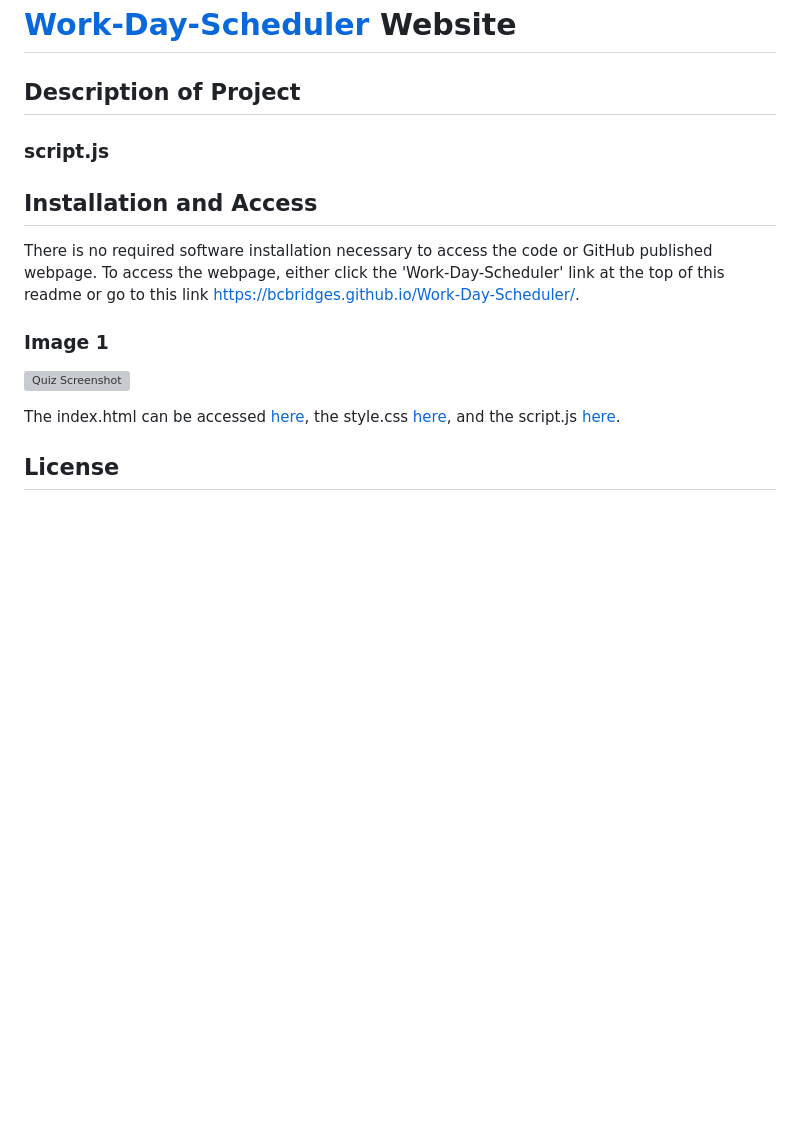
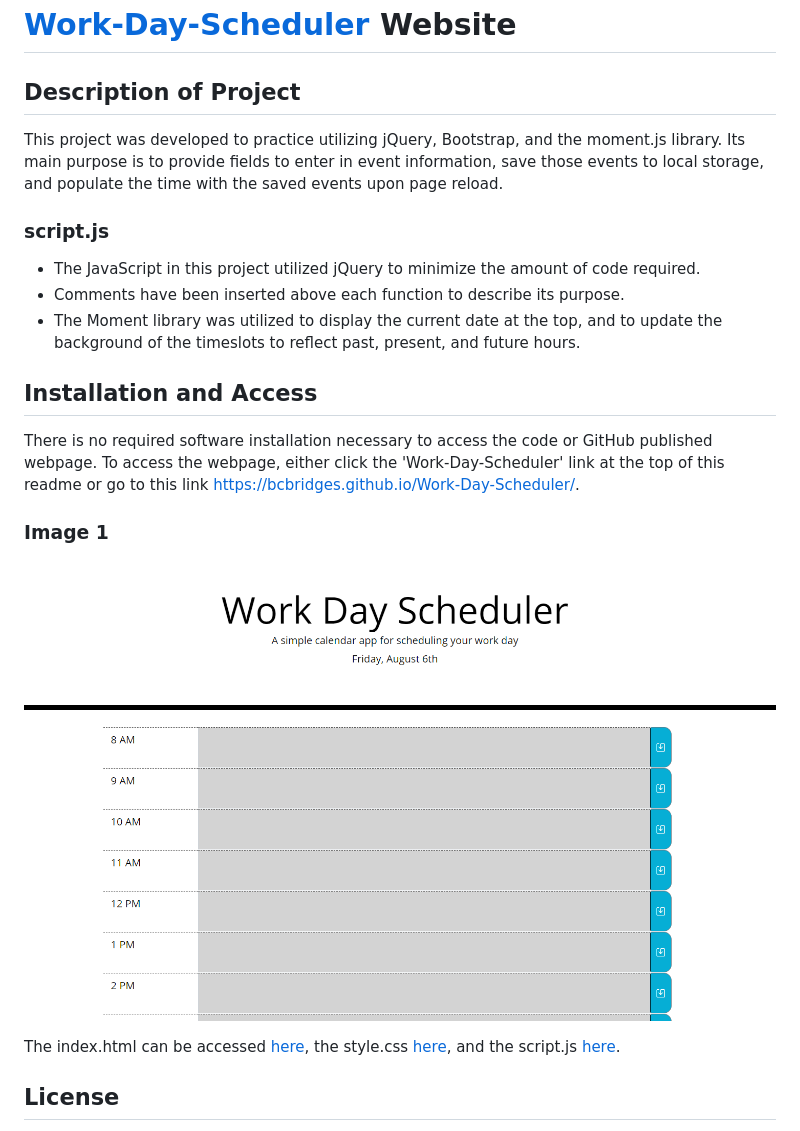
Before and after one commit to bcbridges/Work-Day-Scheduler, a Markdown page: README.md, the part around the change. Rendered like a GitHub page; pictures changed too: assets/images/snip.PNG (added); blank space fills up the shorter version; grey boxes are pictures that could not be loaded.

Commit message:
Updating README file and adding snip of webpage.

```diff
--- a/README.md
+++ b/README.md
@@ -2,7 +2,13 @@
 
 ## Description of Project
 
+This project was developed to practice utilizing jQuery, Bootstrap, and the moment.js library. Its main purpose is to provide fields to enter in event information, save those events to local storage, and populate the time with the saved events upon page reload.
+
 ### script.js
+
+- The JavaScript in this project utilized jQuery to minimize the amount of code required.
+- Comments have been inserted above each function to describe its purpose.
+- The Moment library was utilized to display the current date at the top, and to update the background of the timeslots to reflect past, present, and future hours.
 
 ## Installation and Access
 
@@ -10,7 +16,7 @@ There is no required software installation necessary to access the code or GitHu
 
 ### Image 1
 
-![Quiz Screenshot](./assets/images/)
+![Quiz Screenshot](./assets//images/snip.PNG)
 
 The index.html can be accessed [here](index.html), the style.css [here](./assets/style.css), and the script.js [here](./assets/script.js).
 
```
